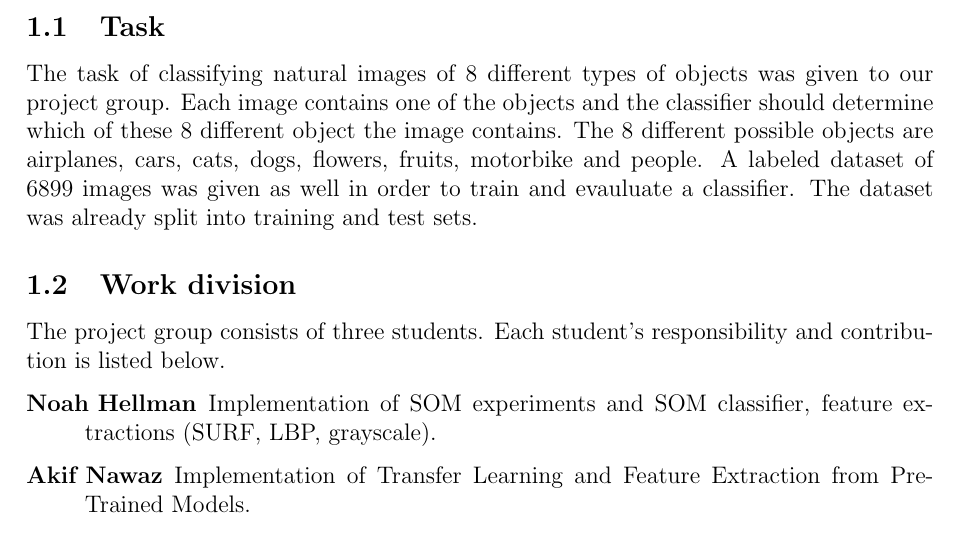
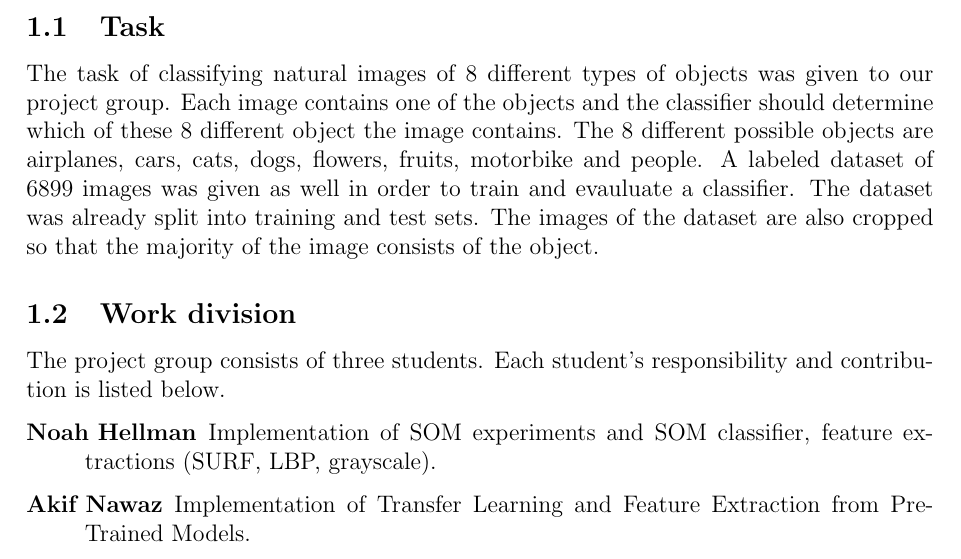
Before and after one commit to hellux/lut-bm40a0801, a LaTeX document (doc/report.tex, which reads doc/sections/intro.tex): part of page 3 of 17, cut so that both start at the same text. Compiled offline with pdfLaTeX.

Commit message:
note that images are cropped

```diff
--- a/doc/sections/intro.tex
+++ b/doc/sections/intro.tex
@@ -18,7 +18,8 @@ classifier should determine which of these 8 different object the image
 contains. The 8 different possible objects are airplanes, cars, cats, dogs,
 flowers, fruits, motorbike and people. A labeled dataset of 6899 images was
 given as well in order to train and evauluate a classifier. The dataset was
-already split into training and test sets.
+already split into training and test sets. The images of the dataset are also
+cropped so that the majority of the image consists of the object.
 
 \subsection{Work division}
 The project group consists of three students. Each student's responsibility and
```
